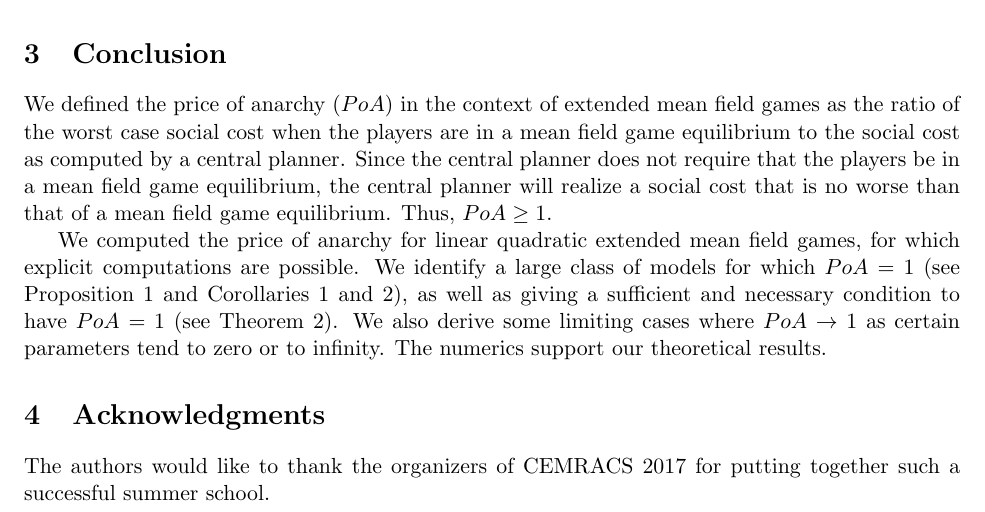
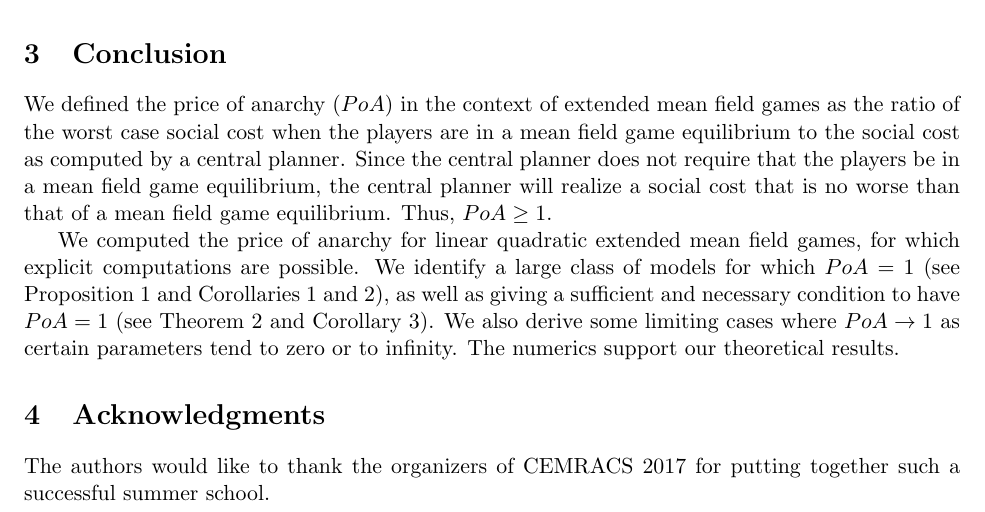
Before and after one commit to cjvaughn/CEMRACS_PoA, a LaTeX paper (PoA.tex): part of page 34 of 38, cut so that both start at the same text. Compiled offline with pdfLaTeX.

Commit message:
minor edit in conclusion

```diff
--- a/PoA.tex
+++ b/PoA.tex
@@ -1573,7 +1573,7 @@ In our general linear quadratic formulation, this is equivalent to taking $\xi \
 \section{\textbf{Conclusion}} \label{sec:conclusion}
 We defined the price of anarchy ($PoA$) in the context of extended mean field games as the ratio of the worst case social cost when the players are in a mean field game equilibrium to the social cost as computed by a central planner. Since the central planner does not require that the players be in a mean field game equilibrium, the central planner will realize a social cost that is no worse than that of a mean field game equilibrium. Thus, $PoA \geq 1$.
 
-We computed the price of anarchy for linear quadratic extended mean field games, for which explicit computations are possible. We identify a large class of models for which $PoA=1$ (see Proposition \ref{eq:lq_prop} and Corollaries \ref{corollary_1} and \ref{corollary_2}), as well as giving a sufficient and necessary condition to have $PoA=1$ (see Theorem \ref{thm:PoA_equivalent_1}). We also derive some limiting cases where $PoA \rightarrow 1$ as certain parameters tend to zero or to infinity. The numerics support our theoretical results.
+We computed the price of anarchy for linear quadratic extended mean field games, for which explicit computations are possible. We identify a large class of models for which $PoA=1$ (see Proposition \ref{eq:lq_prop} and Corollaries \ref{corollary_1} and \ref{corollary_2}), as well as giving a sufficient and necessary condition to have $PoA=1$ (see Theorem \ref{thm:PoA_equivalent_1} and Corollary \ref{corollary_3}). We also derive some limiting cases where $PoA \rightarrow 1$ as certain parameters tend to zero or to infinity. The numerics support our theoretical results.
 
 \section{\textbf{Acknowledgments}}
 The authors would like to thank the organizers of CEMRACS 2017 for putting together such a successful summer school.
```
Also changed, not shown: PoA.pdf.
